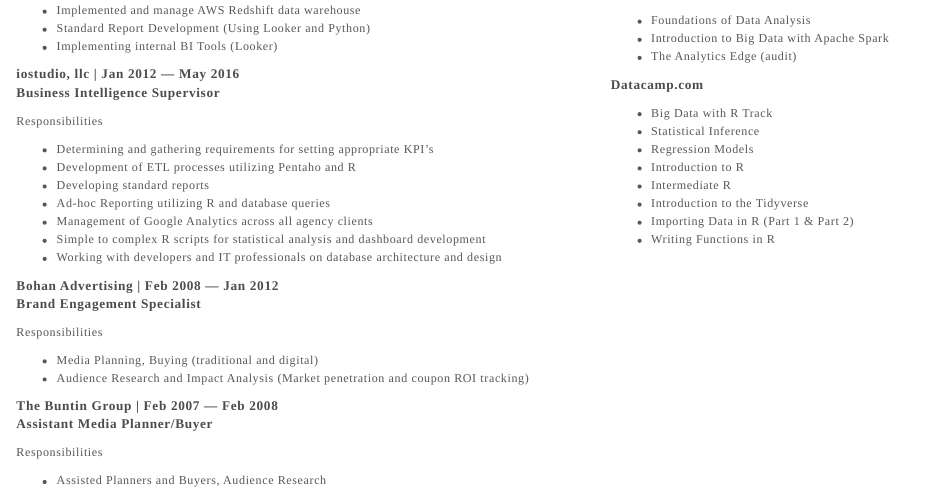
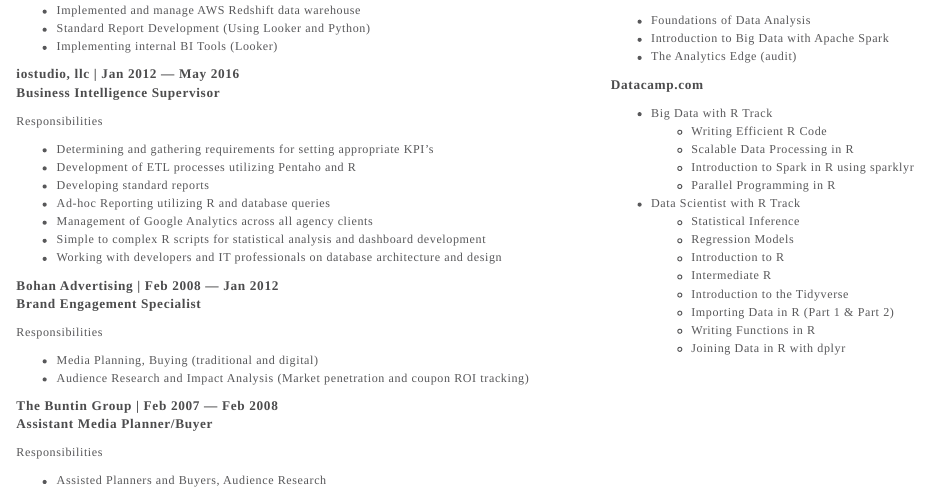
Before and after one commit to andrewgeisler/andrew-geisler, an R Markdown document (andrew-geisler.Rmd): the page in a window 1100 px wide, from 520 px down. The pictures show the output file andrew-geisler.html that the author committed with the source, opened offline.

Commit message:
updated datacamp

```diff
--- a/andrew-geisler.Rmd
+++ b/andrew-geisler.Rmd
@@ -125,13 +125,19 @@
 <span class="callout">Datacamp.com</span>
 
   - Big Data with R Track
-  - Statistical Inference
-  - Regression Models
-  - Introduction to R
-  - Intermediate R
-  - Introduction to the Tidyverse
-  - Importing Data in R (Part 1 & Part 2)
-  - Writing Functions in R
+    - Writing Efficient R Code
+    - Scalable Data Processing in R
+    - Introduction to Spark in R using sparklyr
+    - Parallel Programming in R
+  - Data Scientist with R Track
+    - Statistical Inference
+    - Regression Models
+    - Introduction to R
+    - Intermediate R
+    - Introduction to the Tidyverse
+    - Importing Data in R (Part 1 & Part 2)
+    - Writing Functions in R
+    - Joining Data in R with dplyr
 
 </div></div>
 
```
Also changed, not shown: andrew-geisler.html, andrew-geisler.pdf.
